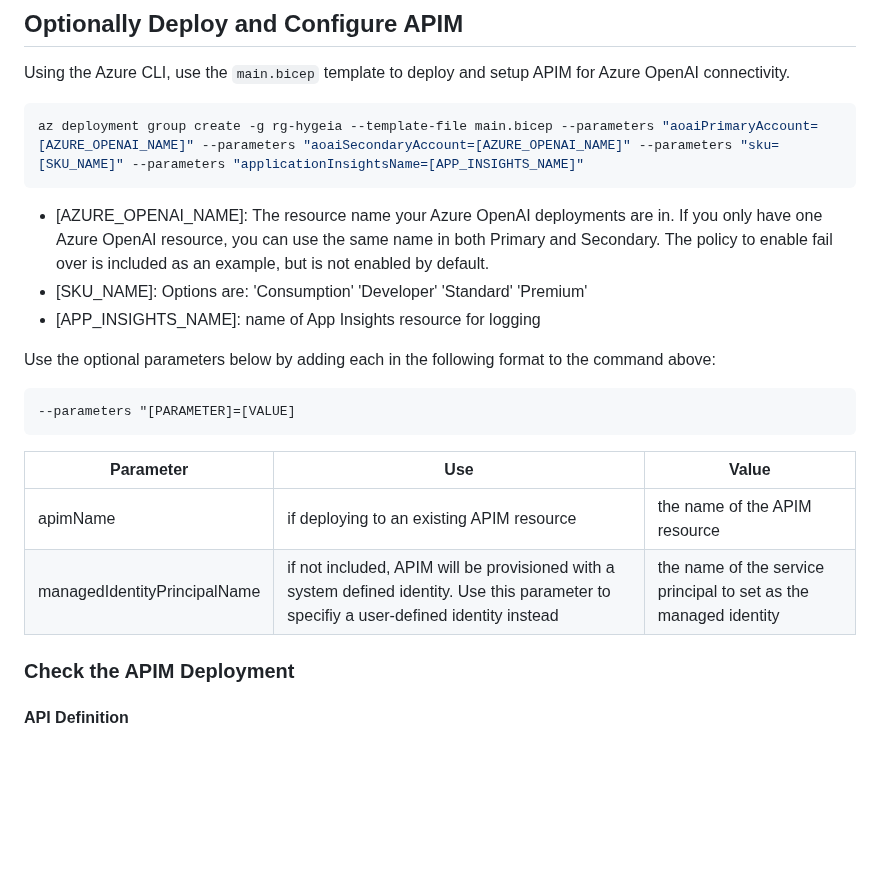
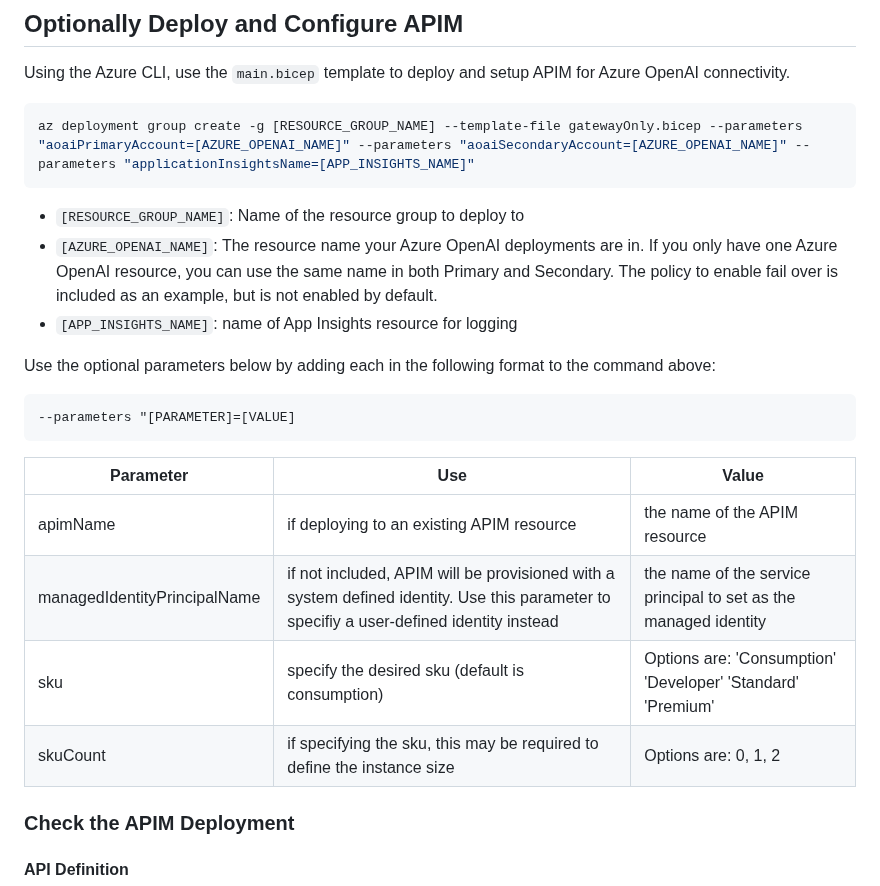
Before and after one commit to microsoft/Thoth, a Markdown page: infra/README.md, the part around the change. Rendered like a GitHub page; blank space fills up the shorter version.

Commit message:
Fixes to APIM instructions

````diff
--- a/infra/README.md
+++ b/infra/README.md
@@ -61,12 +61,12 @@ To enable persistence of chat session history and pinning of preferred queries p
 Using the Azure CLI, use the `main.bicep` template to deploy and setup APIM for Azure OpenAI connectivity.
 
 ```powershell
-az deployment group create -g rg-hygeia --template-file main.bicep --parameters "aoaiPrimaryAccount=[AZURE_OPENAI_NAME]" --parameters "aoaiSecondaryAccount=[AZURE_OPENAI_NAME]" --parameters "sku=[SKU_NAME]" --parameters "applicationInsightsName=[APP_INSIGHTS_NAME]"
+az deployment group create -g [RESOURCE_GROUP_NAME] --template-file gatewayOnly.bicep --parameters "aoaiPrimaryAccount=[AZURE_OPENAI_NAME]" --parameters "aoaiSecondaryAccount=[AZURE_OPENAI_NAME]" --parameters "applicationInsightsName=[APP_INSIGHTS_NAME]"
 ```
 
-* [AZURE_OPENAI_NAME]: The resource name your Azure OpenAI deployments are in. If you only have one Azure OpenAI resource, you can use the same name in both Primary and Secondary. The policy to enable fail over is included as an example, but is not enabled by default.
-* [SKU_NAME]: Options are: 'Consumption' 'Developer' 'Standard' 'Premium'
-* [APP_INSIGHTS_NAME]: name of App Insights resource for logging
+* `[RESOURCE_GROUP_NAME]`: Name of the resource group to deploy to
+* `[AZURE_OPENAI_NAME]`: The resource name your Azure OpenAI deployments are in. If you only have one Azure OpenAI resource, you can use the same name in both Primary and Secondary. The policy to enable fail over is included as an example, but is not enabled by default.
+* `[APP_INSIGHTS_NAME]`: name of App Insights resource for logging
 
 Use the optional parameters below by adding each in the following format to the command above:
 
@@ -77,7 +77,9 @@ Use the optional parameters below by adding each in the following format to the
 | Parameter | Use | Value |
 |---|---|---|
 | apimName | if deploying to an existing APIM resource | the name of the APIM resource |
-| managedIdentityPrincipalName | if not included, APIM will be provisioned with a system defined identity. Use this parameter to specifiy a user-defined identity instead | the name of the service principal to set as the managed identity
+| managedIdentityPrincipalName | if not included, APIM will be provisioned with a system defined identity. Use this parameter to specifiy a user-defined identity instead | the name of the service principal to set as the managed identity |
+| sku | specify the desired sku (default is consumption) | Options are: 'Consumption' 'Developer' 'Standard' 'Premium' |
+| skuCount | if specifying the sku, this may be required to define the instance size | Options are: 0, 1, 2 |
 
 ### Check the APIM Deployment
 
````
